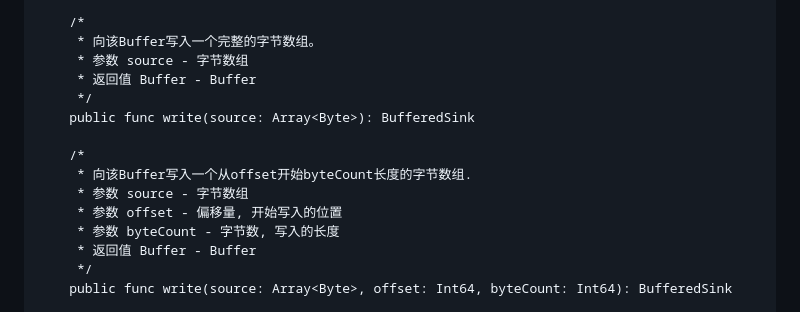
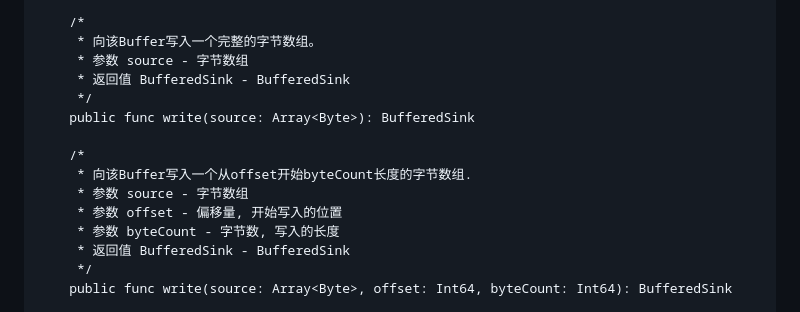
Before and after one commit to cangjielanguage-tpc/io4cj, a Markdown page: doc/feature_api.md, the part around the change. GitHub-like rendering.

Commit message:
feature_doc

```diff
--- a/doc/feature_api.md
+++ b/doc/feature_api.md
@@ -684,7 +684,7 @@ public class Buffer <: Object & BufferedSource & BufferedSink & Equatable<Buffer
     /*
      * 向该Buffer写入一个完整的字节数组。
      * 参数 source - 字节数组
-     * 返回值 Buffer - Buffer
+     * 返回值 BufferedSink - BufferedSink
      */
     public func write(source: Array<Byte>): BufferedSink
 
@@ -693,7 +693,7 @@ public class Buffer <: Object & BufferedSource & BufferedSink & Equatable<Buffer
      * 参数 source - 字节数组
      * 参数 offset - 偏移量, 开始写入的位置
      * 参数 byteCount - 字节数, 写入的长度
-     * 返回值 Buffer - Buffer
+     * 返回值 BufferedSink - BufferedSink
      */
     public func write(source: Array<Byte>, offset: Int64, byteCount: Int64): BufferedSink
 
```
